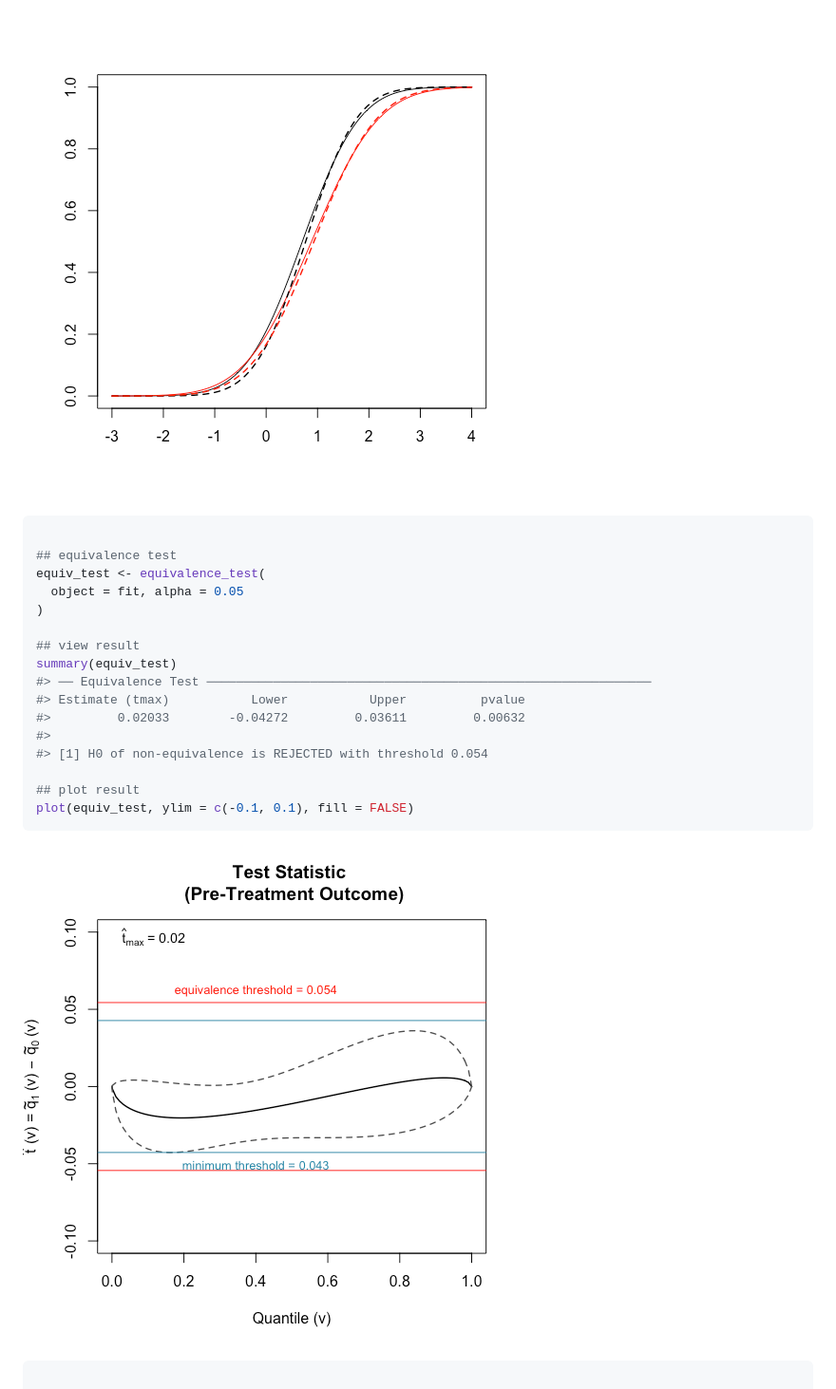
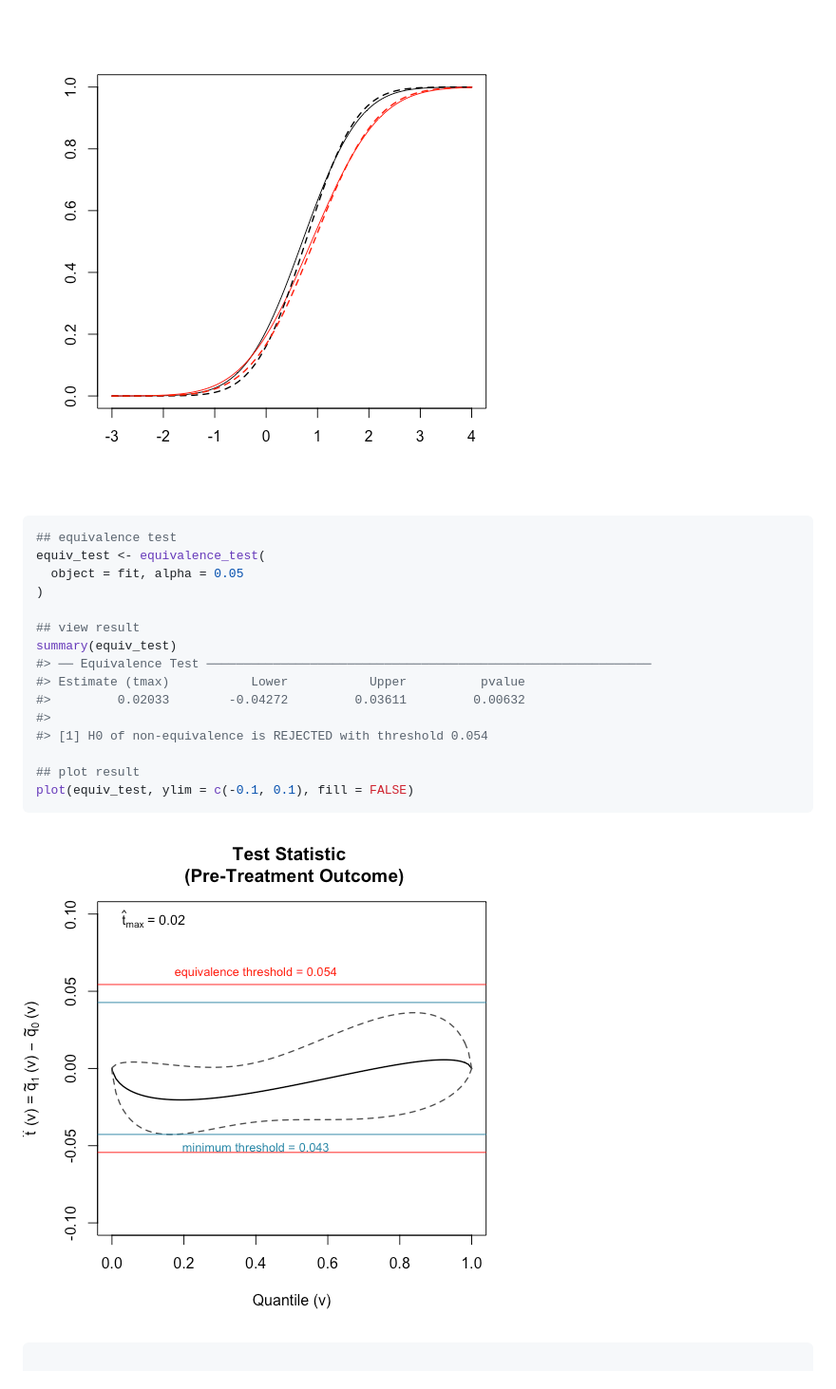
Before and after one commit to soichiroy/orddid, a Markdown page: README.md, the part around the change. Shown: that part at 95% size. Drawn GitHub-style; pictures changed too: man/figures/README-equiv_test-1.png (added).

````diff
--- a/README.md
+++ b/README.md
@@ -128,7 +128,6 @@ curve(pnorm_11, from = -3, to = 4, col = 'red', add = TRUE, lwd = 1.5, lty = 2)
 ![](man/figures/README-example2-1.png)<!-- -->
 
 ``` r
-
 ## equivalence test
 equiv_test <- equivalence_test(
   object = fit, alpha = 0.05
@@ -146,7 +145,7 @@ summary(equiv_test)
 plot(equiv_test, ylim = c(-0.1, 0.1), fill = FALSE)
 ```
 
-![](man/figures/README-example2-2.png)<!-- -->
+![](man/figures/README-equiv_test-1.png)<!-- -->
 
 ``` r
 
````
Also changed, not shown: 2 other files.
